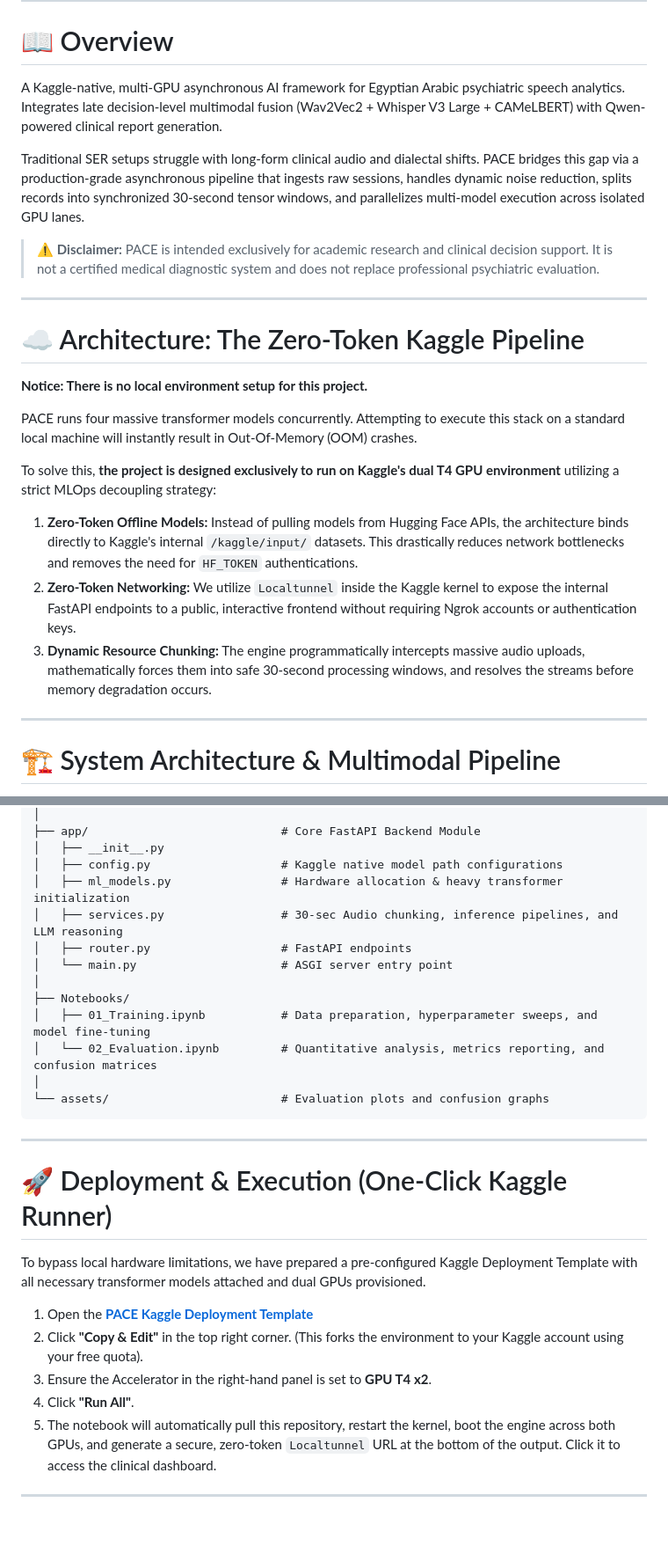
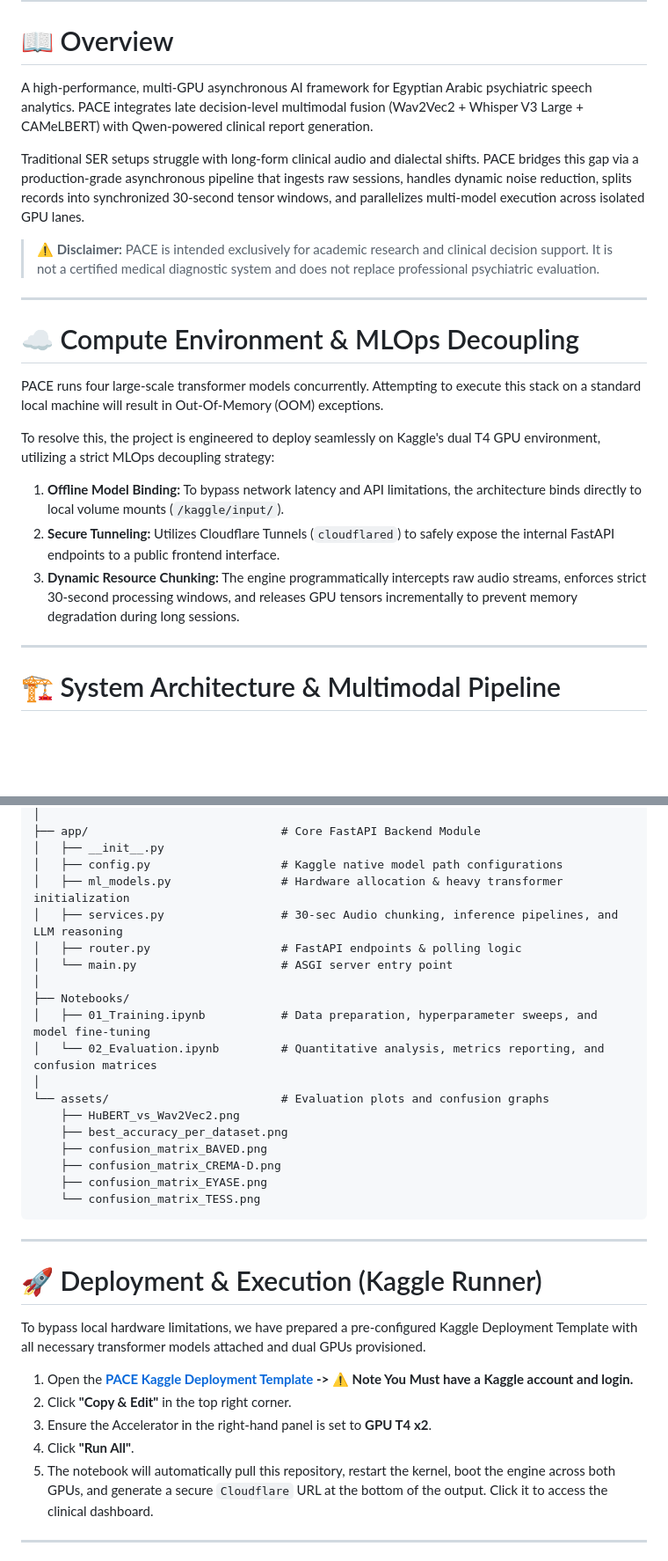
Before and after one commit to Sober-Migo/PACE-Egyptian_Psychiatric_Speech_Analytics, a Markdown page: README.md, 2 parts joined by grey strips. Shown at 88% size. Drawn GitHub-style; blank space fills up the shorter version.

Commit message:
Revise README for improved project documentation
Updated README to enhance clarity and detail about the PACE framework, including architecture, deployment instructions, and future work.

````diff
--- a/README.md
+++ b/README.md
@@ -21,7 +21,7 @@
 
 # 📖 Overview
 
-A Kaggle-native, multi-GPU asynchronous AI framework for Egyptian Arabic psychiatric speech analytics. Integrates late decision-level multimodal fusion (Wav2Vec2 + Whisper V3 Large + CAMeLBERT) with Qwen-powered clinical report generation.
+A high-performance, multi-GPU asynchronous AI framework for Egyptian Arabic psychiatric speech analytics. PACE integrates late decision-level multimodal fusion (Wav2Vec2 + Whisper V3 Large + CAMeLBERT) with Qwen-powered clinical report generation.
 
 Traditional SER setups struggle with long-form clinical audio and dialectal shifts. PACE bridges this gap via a production-grade asynchronous pipeline that ingests raw sessions, handles dynamic noise reduction, splits records into synchronized 30-second tensor windows, and parallelizes multi-model execution across isolated GPU lanes.
 
@@ -29,16 +29,15 @@ Traditional SER setups struggle with long-form clinical audio and dialectal shif
 
 ---
 
-# ☁️ Architecture: The Zero-Token Kaggle Pipeline
+# ☁️ Compute Environment & MLOps Decoupling
 
-**Notice: There is no local environment setup for this project.**
+PACE runs four large-scale transformer models concurrently. Attempting to execute this stack on a standard local machine will result in Out-Of-Memory (OOM) exceptions.
 
-PACE runs four massive transformer models concurrently. Attempting to execute this stack on a standard local machine will instantly result in Out-Of-Memory (OOM) crashes.
+To resolve this, the project is engineered to deploy seamlessly on Kaggle's dual T4 GPU environment, utilizing a strict MLOps decoupling strategy:
 
-To solve this, **the project is designed exclusively to run on Kaggle's dual T4 GPU environment** utilizing a strict MLOps decoupling strategy:
-1. **Zero-Token Offline Models:** Instead of pulling models from Hugging Face APIs, the architecture binds directly to Kaggle's internal `/kaggle/input/` datasets. This drastically reduces network bottlenecks and removes the need for `HF_TOKEN` authentications.
-2. **Zero-Token Networking:** We utilize `Localtunnel` inside the Kaggle kernel to expose the internal FastAPI endpoints to a public, interactive frontend without requiring Ngrok accounts or authentication keys.
-3. **Dynamic Resource Chunking:** The engine programmatically intercepts massive audio uploads, mathematically forces them into safe 30-second processing windows, and resolves the streams before memory degradation occurs.
+1. **Offline Model Binding:** To bypass network latency and API limitations, the architecture binds directly to local volume mounts (`/kaggle/input/`).
+2. **Secure Tunneling:** Utilizes Cloudflare Tunnels (`cloudflared`) to safely expose the internal FastAPI endpoints to a public frontend interface.
+3. **Dynamic Resource Chunking:** The engine programmatically intercepts raw audio streams, enforces strict 30-second processing windows, and releases GPU tensors incrementally to prevent memory degradation during long sessions.
 
 ---
 
@@ -116,7 +132,7 @@ PACE-Egyptian-Psychiatric-Speech-Analytics/
 │   ├── config.py                   # Kaggle native model path configurations
 │   ├── ml_models.py                # Hardware allocation & heavy transformer initialization
 │   ├── services.py                 # 30-sec Audio chunking, inference pipelines, and LLM reasoning
-│   ├── router.py                   # FastAPI endpoints
+│   ├── router.py                   # FastAPI endpoints & polling logic
 │   └── main.py                     # ASGI server entry point
 │
 ├── Notebooks/
@@ -124,19 +140,25 @@ PACE-Egyptian-Psychiatric-Speech-Analytics/
 │   └── 02_Evaluation.ipynb         # Quantitative analysis, metrics reporting, and confusion matrices
 │
 └── assets/                         # Evaluation plots and confusion graphs
+    ├── HuBERT_vs_Wav2Vec2.png
+    ├── best_accuracy_per_dataset.png
+    ├── confusion_matrix_BAVED.png
+    ├── confusion_matrix_CREMA-D.png
+    ├── confusion_matrix_EYASE.png
+    └── confusion_matrix_TESS.png
 ```
 
 ---
 
-# 🚀 Deployment & Execution (One-Click Kaggle Runner)
+# 🚀 Deployment & Execution (Kaggle Runner)
 
 To bypass local hardware limitations, we have prepared a pre-configured Kaggle Deployment Template with all necessary transformer models attached and dual GPUs provisioned.
 
-1. Open the **[PACE Kaggle Deployment Template](https://www.kaggle.com/code/ahmed4magdy/pace-production)**
-2. Click **"Copy & Edit"** in the top right corner. (This forks the environment to your Kaggle account using your free quota).
+1. Open the **[PACE Kaggle Deployment Template](https://www.kaggle.com/code/ahmed4magdy/pace-production/notebook)  -> ⚠️ Note You Must have a Kaggle account and login.**
+2. Click **"Copy & Edit"** in the top right corner.
 3. Ensure the Accelerator in the right-hand panel is set to **GPU T4 x2**.
 4. Click **"Run All"**.
-5. The notebook will automatically pull this repository, restart the kernel, boot the engine across both GPUs, and generate a secure, zero-token `Localtunnel` URL at the bottom of the output. Click it to access the clinical dashboard.
+5. The notebook will automatically pull this repository, restart the kernel, boot the engine across both GPUs, and generate a secure `Cloudflare` URL at the bottom of the output. Click it to access the clinical dashboard.
 
 ---
 
````
Also changed, not shown: other parts of README.md (+19 -1 lines).
